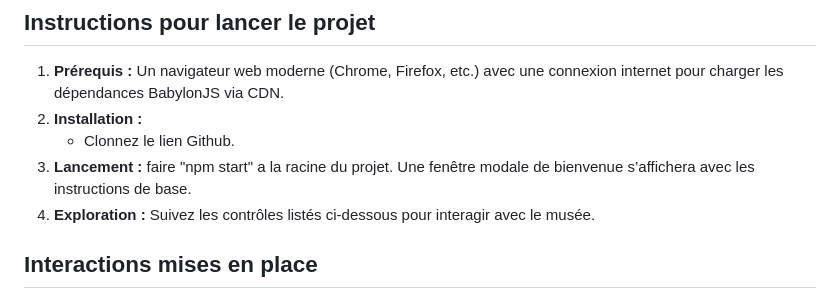
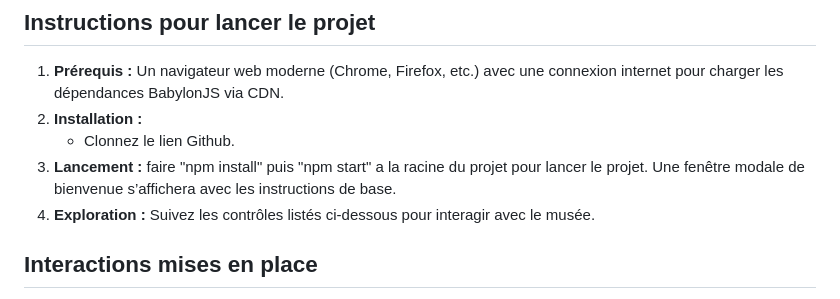
Before and after one commit to EnzoMarion/InterfacesWebObjet3D, a Markdown page: README.md, the part around the change. GitHub-like rendering.

Commit message:
Ajout du readme

```diff
--- a/README.md
+++ b/README.md
@@ -11,7 +11,7 @@ Ce projet est un musée virtuel en 3D permettant d'explorer une collection d'art
 1. **Prérequis :** Un navigateur web moderne (Chrome, Firefox, etc.) avec une connexion internet pour charger les dépendances BabylonJS via CDN.
 2. **Installation :**
     - Clonnez le lien Github.
-3. **Lancement :** faire "npm start" a la racine du projet. Une fenêtre modale de bienvenue s’affichera avec les instructions de base.
+3. **Lancement :** faire "npm install" puis "npm start" a la racine du projet pour lancer le projet. Une fenêtre modale de bienvenue s’affichera avec les instructions de base.
 4. **Exploration :** Suivez les contrôles listés ci-dessous pour interagir avec le musée.
 
 ## Interactions mises en place
```
